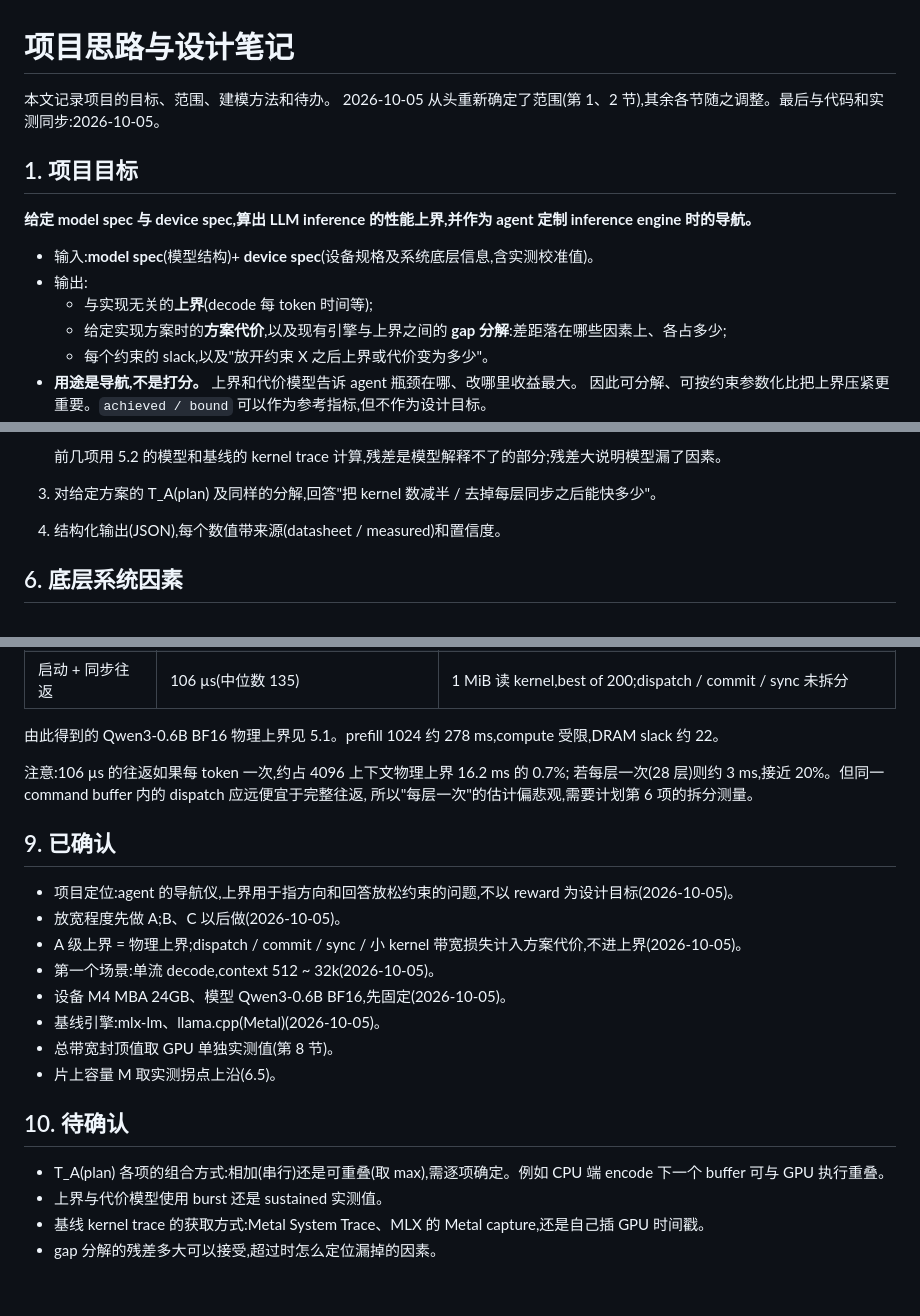
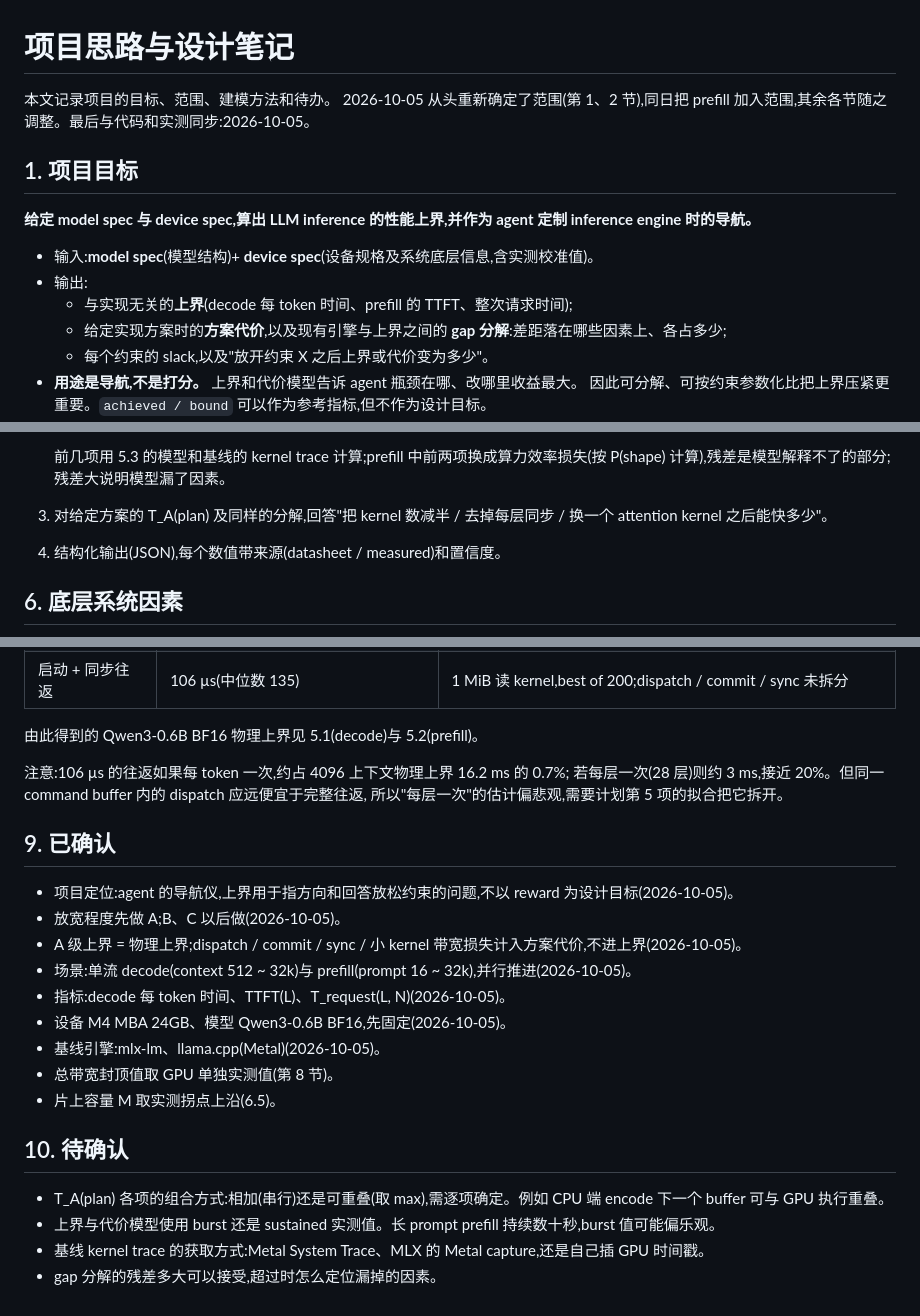
Before and after one commit to aeilot/roofline-inference, a Markdown page: docs/design-notes.md, 3 parts joined by grey strips. GitHub-like rendering.

````diff
--- a/docs/design-notes.md
+++ b/docs/design-notes.md
@@ -1,7 +1,7 @@
 # 项目思路与设计笔记
 
 本文记录项目的目标、范围、建模方法和待办。
-2026-10-05 从头重新确定了范围(第 1、2 节),其余各节随之调整。最后与代码和实测同步:2026-10-05。
+2026-10-05 从头重新确定了范围(第 1、2 节),同日把 prefill 加入范围,其余各节随之调整。最后与代码和实测同步:2026-10-05。
 
 ## 1. 项目目标
 
@@ -9,7 +9,7 @@
 
 - 输入:**model spec**(模型结构)+ **device spec**(设备规格及系统底层信息,含实测校准值)。
 - 输出:
-  - 与实现无关的**上界**(decode 每 token 时间等);
+  - 与实现无关的**上界**(decode 每 token 时间、prefill 的 TTFT、整次请求时间);
   - 给定实现方案时的**方案代价**,以及现有引擎与上界之间的 **gap 分解**:差距落在哪些因素上、各占多少;
   - 每个约束的 slack,以及"放开约束 X 之后上界或代价变为多少"。
 - **用途是导航,不是打分。** 上界和代价模型告诉 agent 瓶颈在哪、改哪里收益最大。
@@ -129,7 +180,7 @@ T_A(plan) = Σ_k bytes_k / BW(bytes_k)        单个 kernel 的带宽效率
    ```
 
-   前几项用 5.2 的模型和基线的 kernel trace 计算,残差是模型解释不了的部分;残差大说明模型漏了因素。
-3. 对给定方案的 T_A(plan) 及同样的分解,回答"把 kernel 数减半 / 去掉每层同步之后能快多少"。
+   前几项用 5.3 的模型和基线的 kernel trace 计算;prefill 中前两项换成算力效率损失(按 P(shape) 计算),残差是模型解释不了的部分;残差大说明模型漏了因素。
+3. 对给定方案的 T_A(plan) 及同样的分解,回答"把 kernel 数减半 / 去掉每层同步 / 换一个 attention kernel 之后能快多少"。
 4. 结构化输出(JSON),每个数值带来源(datasheet / measured)和置信度。
 
 ## 6. 底层系统因素
@@ -246,18 +301,19 @@ T_A(plan) 与 gap 分解尚未实现。
 | `mx.matmul` | BF16 3.0~3.1 / FP32 2.6~2.8 TFLOP/s(峰值的约 85% / 76%) | 同上,方阵 n = 1024~8192;现有库水平,不进上界 |
 | 启动 + 同步往返 | 106 µs(中位数 135) | 1 MiB 读 kernel,best of 200;dispatch / commit / sync 未拆分 |
 
-由此得到的 Qwen3-0.6B BF16 物理上界见 5.1。prefill 1024 约 278 ms,compute 受限,DRAM slack 约 22。
+由此得到的 Qwen3-0.6B BF16 物理上界见 5.1(decode)与 5.2(prefill)。
 
 注意:106 µs 的往返如果每 token 一次,约占 4096 上下文物理上界 16.2 ms 的 0.7%;
 若每层一次(28 层)则约 3 ms,接近 20%。但同一 command buffer 内的 dispatch 应远便宜于完整往返,
-所以"每层一次"的估计偏悲观,需要计划第 6 项的拆分测量。
+所以"每层一次"的估计偏悲观,需要计划第 5 项的拟合把它拆开。
 
 ## 9. 已确认
 
 - 项目定位:agent 的导航仪,上界用于指方向和回答放松约束的问题,不以 reward 为设计目标(2026-10-05)。
 - 放宽程度先做 A;B、C 以后做(2026-10-05)。
 - A 级上界 = 物理上界;dispatch / commit / sync / 小 kernel 带宽损失计入方案代价,不进上界(2026-10-05)。
-- 第一个场景:单流 decode,context 512 ~ 32k(2026-10-05)。
+- 场景:单流 decode(context 512 ~ 32k)与 prefill(prompt 16 ~ 32k),并行推进(2026-10-05)。
+- 指标:decode 每 token 时间、TTFT(L)、T_request(L, N)(2026-10-05)。
 - 设备 M4 MBA 24GB、模型 Qwen3-0.6B BF16,先固定(2026-10-05)。
 - 基线引擎:mlx-lm、llama.cpp(Metal)(2026-10-05)。
 - 总带宽封顶值取 GPU 单独实测值(第 8 节)。
@@ -266,6 +322,6 @@ T_A(plan) 与 gap 分解尚未实现。
 ## 10. 待确认
 
 - T_A(plan) 各项的组合方式:相加(串行)还是可重叠(取 max),需逐项确定。例如 CPU 端 encode 下一个 buffer 可与 GPU 执行重叠。
-- 上界与代价模型使用 burst 还是 sustained 实测值。
+- 上界与代价模型使用 burst 还是 sustained 实测值。长 prompt prefill 持续数十秒,burst 值可能偏乐观。
 - 基线 kernel trace 的获取方式:Metal System Trace、MLX 的 Metal capture,还是自己插 GPU 时间戳。
 - gap 分解的残差多大可以接受,超过时怎么定位漏掉的因素。
````
Also changed, not shown: other parts of docs/design-notes.md (+82 -27 lines).
